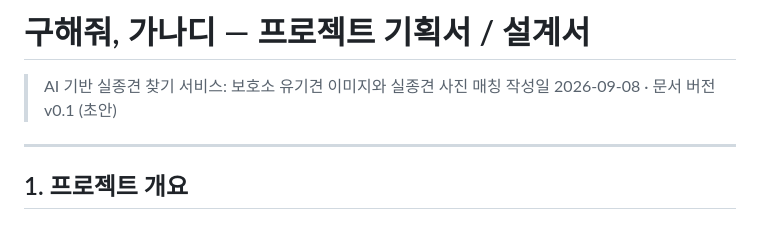
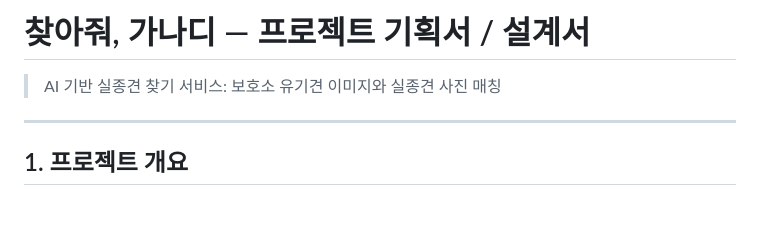
Before and after one commit to SNU-Project/Where-is-my-GANADI, a Markdown page: docs/00_기획서.md, the part around the change. Drawn GitHub-style.

Commit message:
Update project title from '구해줘' to '찾아줘'

```diff
--- a/docs/00_기획서.md
+++ b/docs/00_기획서.md
@@ -1,7 +1,6 @@
-# 구해줘, 가나디 — 프로젝트 기획서 / 설계서
+# 찾아줘, 가나디 — 프로젝트 기획서 / 설계서
 
 > AI 기반 실종견 찾기 서비스: 보호소 유기견 이미지와 실종견 사진 매칭
-> 작성일 2026-09-08 · 문서 버전 v0.1 (초안)
 
 ---
 
```
